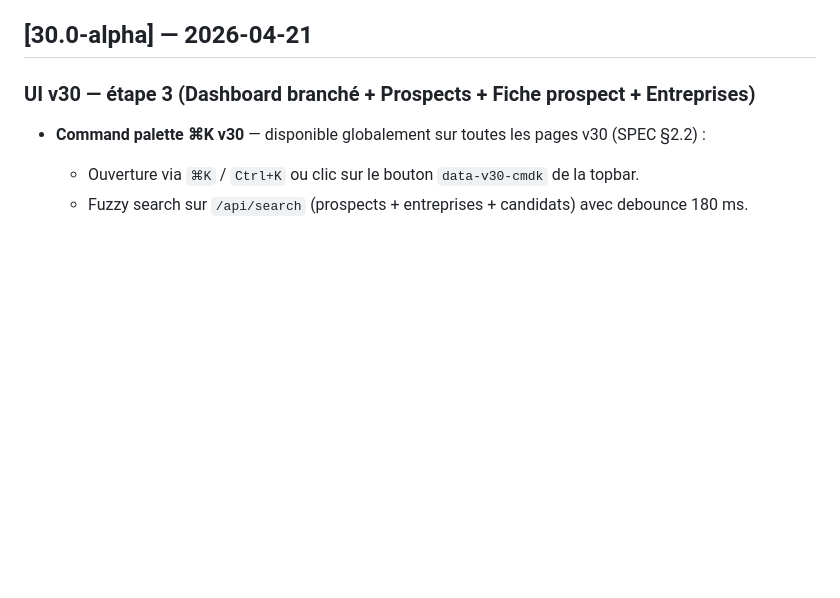
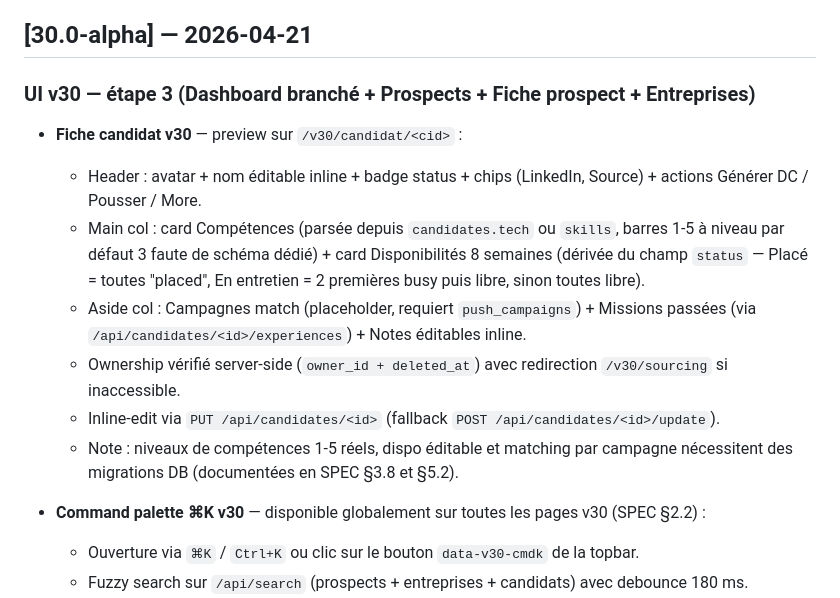
Before and after one commit to AntoineBinet/Prosp_UpV30, a Markdown page: CHANGELOG.md, the part around the change. Rendered like a GitHub page; blank space fills up the shorter version.

Commit message:
docs(v30): CHANGELOG + CHECKLIST — fiche candidat cochée

```diff
--- a/CHANGELOG.md
+++ b/CHANGELOG.md
@@ -5,6 +5,14 @@ Historique des versions significatives. Incrément dans [app.py:38](app.py).
 ## [30.0-alpha] — 2026-04-21
 
 ### UI v30 — étape 3 (Dashboard branché + Prospects + Fiche prospect + Entreprises)
+
+- **Fiche candidat v30** — preview sur `/v30/candidat/<cid>` :
+  - Header : avatar + nom éditable inline + badge status + chips (LinkedIn, Source) + actions Générer DC / Pousser / More.
+  - Main col : card Compétences (parsée depuis `candidates.tech` ou `skills`, barres 1-5 à niveau par défaut 3 faute de schéma dédié) + card Disponibilités 8 semaines (dérivée du champ `status` — Placé = toutes "placed", En entretien = 2 premières busy puis libre, sinon toutes libre).
+  - Aside col : Campagnes match (placeholder, requiert `push_campaigns`) + Missions passées (via `/api/candidates/<id>/experiences`) + Notes éditables inline.
+  - Ownership vérifié server-side (`owner_id + deleted_at`) avec redirection `/v30/sourcing` si inaccessible.
+  - Inline-edit via `PUT /api/candidates/<id>` (fallback `POST /api/candidates/<id>/update`).
+  - Note : niveaux de compétences 1-5 réels, dispo éditable et matching par campagne nécessitent des migrations DB (documentées en SPEC §3.8 et §5.2).
 
 - **Command palette ⌘K v30** — disponible globalement sur toutes les pages v30 (SPEC §2.2) :
   - Ouverture via `⌘K` / `Ctrl+K` ou clic sur le bouton `data-v30-cmdk` de la topbar.
```
Also changed, not shown: CHECKLIST.md (+1 -1 lines).
